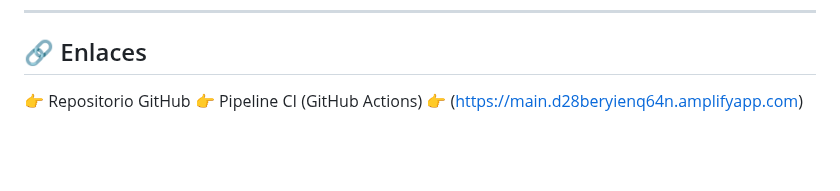
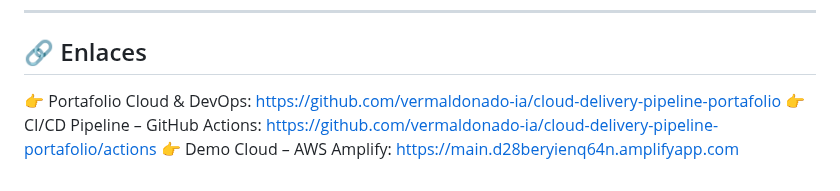
Before and after one commit to vermaldonado-ia/cloud-delivery-pipeline-portafolio, a Markdown page: README.md, the part around one of its changes. Rendered like a GitHub page; blank space fills up the shorter version.

```diff
--- a/README.md
+++ b/README.md
@@ -231,6 +231,6 @@ Este proyecto refleja la capacidad de diseñar e implementar un flujo de entrega
 
 ## 🔗 Enlaces
 
-👉 Repositorio GitHub
-👉 Pipeline CI (GitHub Actions)
-👉 (https://main.d28beryienq64n.amplifyapp.com)
+👉 Portafolio Cloud & DevOps: https://github.com/vermaldonado-ia/cloud-delivery-pipeline-portafolio
+👉 CI/CD Pipeline – GitHub Actions: https://github.com/vermaldonado-ia/cloud-delivery-pipeline-portafolio/actions
+👉 Demo Cloud – AWS Amplify: https://main.d28beryienq64n.amplifyapp.com
```
Also changed, not shown: other parts of README.md (+1 -1 lines).
